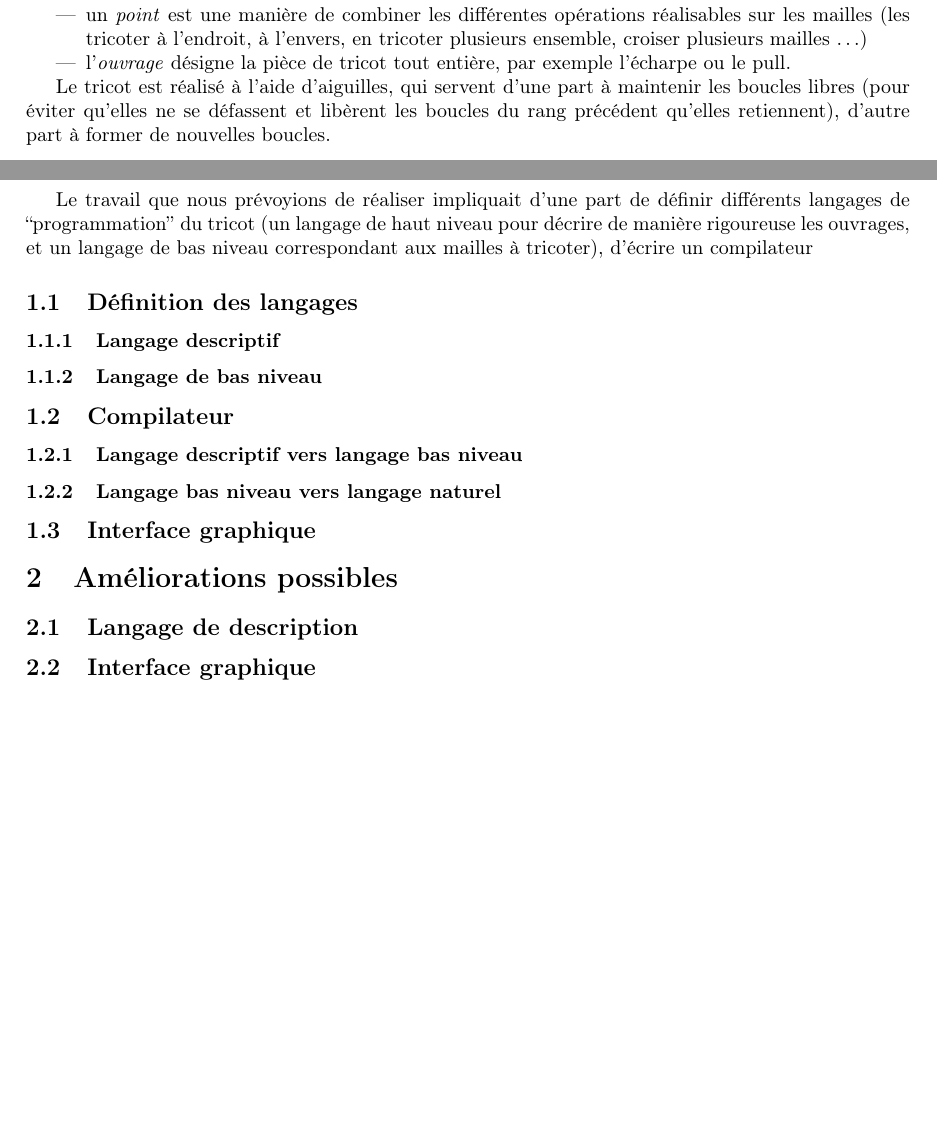
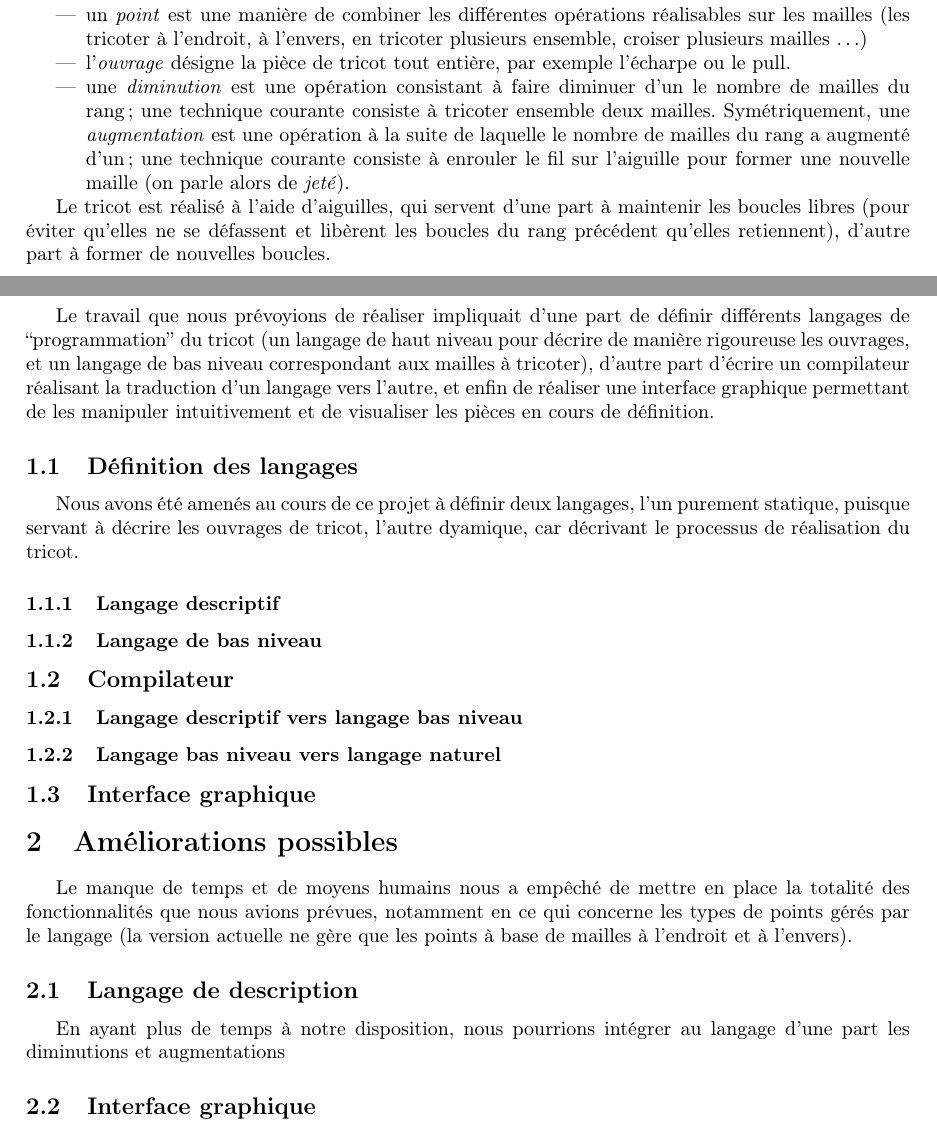
Before and after one commit to TriComp/Documents, a LaTeX document (final-report/rapport.tex): two parts of pages 3 and 4 of 4, joined at a grey line, cut so that both start at the same text, the shorter picture padded with empty space. Compiled offline with pdfLaTeX.

Commit message:
Rapport : continuation

```diff
--- a/final-report/rapport.tex
+++ b/final-report/rapport.tex
@@ -54,12 +54,16 @@ compilation de tricot était susceptible de mener à des problèmes théoriques
 Le vocabulaire du tricot peut sembler un peu obscur aux non-initiés, voici donc quelques définitions :
 
 \begin{itemize}
+% + rang
 \item une \emph{maille} est l'unité de base d'un tricot. Il s'agit de la boucle qui constitue l'étoffe en étant reliée à ses voisines, horizontalement car
   partageant la même portion de fil, verticalement car ces boucles sont imbriquées les unes dans les autres. Elle peut être à l'endroit ou à l'envers, selon la
   manière dont la boucle est réalisée.
 \item un \emph{point} est une manière de combiner les différentes opérations réalisables sur les mailles (les tricoter à l'endroit, à l'envers, en tricoter
   plusieurs ensemble, croiser plusieurs mailles \dots)
 \item l'\emph{ouvrage} désigne la pièce de tricot tout entière, par exemple l'écharpe ou le pull.
+\item une \emph{diminution} est une opération consistant à faire diminuer d'un le nombre de mailles du rang ; une technique courante consiste à tricoter ensemble
+  deux mailles. Symétriquement, une \emph{augmentation} est une opération à la suite de laquelle le nombre de mailles du rang a augmenté d'un ; une technique
+  courante consiste à enrouler le fil sur l'aiguille pour former une nouvelle maille (on parle alors de \emph{jeté}).
 \end{itemize}
 
 Le tricot est réalisé à l'aide d'aiguilles, qui servent d'une part à maintenir les boucles libres (pour éviter qu'elles ne se défassent et libèrent les boucles du
@@ -70,9 +74,14 @@ rang précédent qu'elles retiennent), d'autre part à former de nouvelles boucl
 \section{Travail réalisé}
 
 Le travail que nous prévoyions de réaliser impliquait d'une part de définir différents langages de ``programmation'' du tricot (un langage de haut niveau pour
-décrire de manière rigoureuse les ouvrages, et un langage de bas niveau correspondant aux mailles à tricoter), d'écrire un compilateur
+décrire de manière rigoureuse les ouvrages, et un langage de bas niveau correspondant aux mailles à tricoter), d'autre part d'écrire un compilateur réalisant la
+traduction d'un langage vers l'autre, et enfin de réaliser une interface graphique permettant de les manipuler intuitivement et de visualiser les pièces en cours de
+définition.
 
 \subsection{Définition des langages}
+
+Nous avons été amenés au cours de ce projet à définir deux langages, l'un purement statique, puisque servant à décrire les ouvrages de tricot, l'autre dyamique, car
+décrivant le processus de réalisation du tricot.
 
 \subsubsection{Langage descriptif}
 % donner un pointeur sur la documentation ici
@@ -100,8 +109,12 @@ décrire de manière rigoureuse les ouvrages, et un langage de bas niveau corres
 \section{Améliorations possibles}
 
 % ici, on parlera des autres versions du langage, des améliorations qu'on aurait pu apporter à l'interface graphique...
+Le manque de temps et de moyens humains nous a empêché de mettre en place la totalité des fonctionnalités que nous avions prévues, notamment en ce qui concerne les
+types de points gérés par le langage (la version actuelle ne gère que les points à base de mailles à l'endroit et à l'envers).
 
 \subsection{Langage de description}
+% à réécrire pour le rendre sexy et vendeur
+En ayant plus de temps à notre disposition, nous pourrions intégrer au langage d'une part les diminutions et augmentations
 
 \subsection{Interface graphique}
 
```
